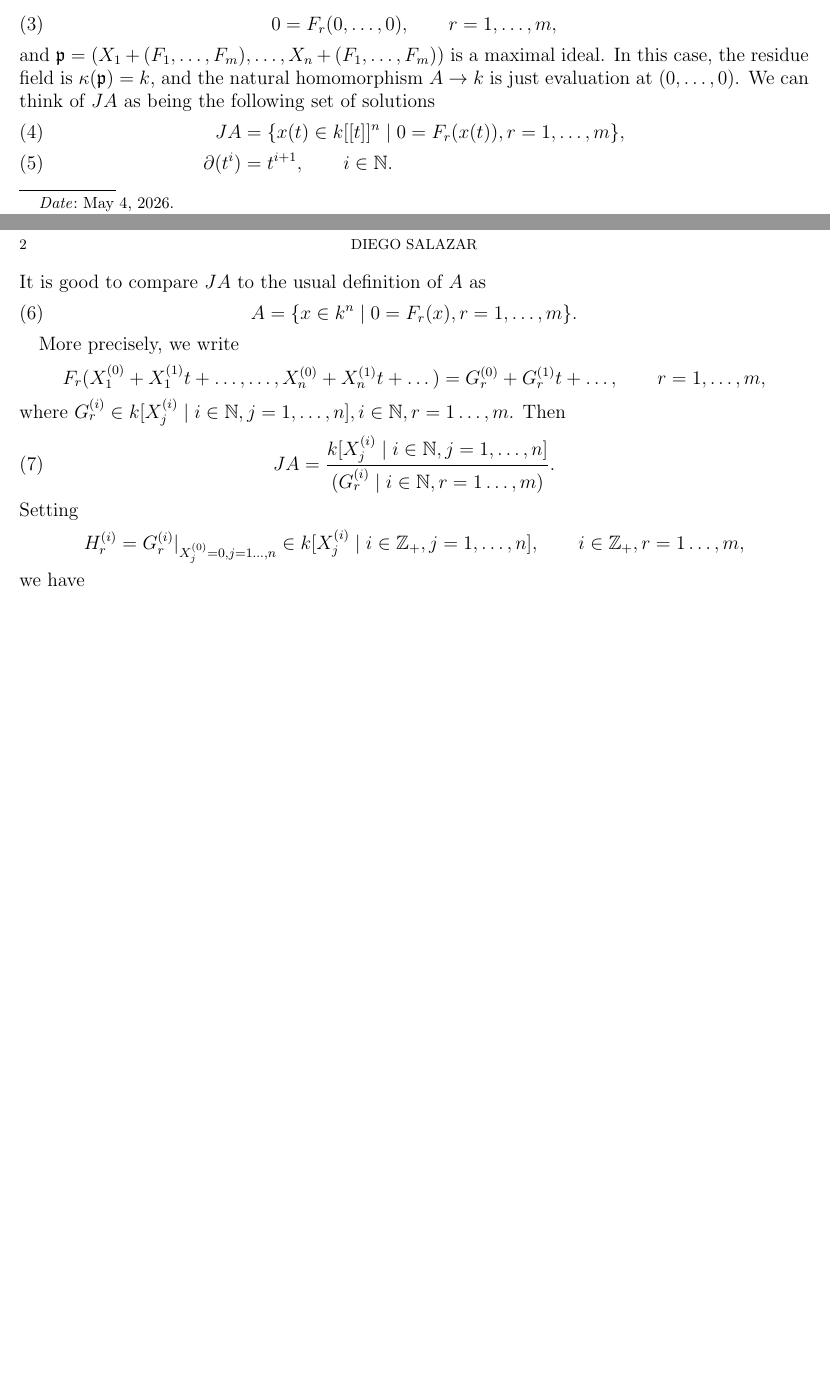
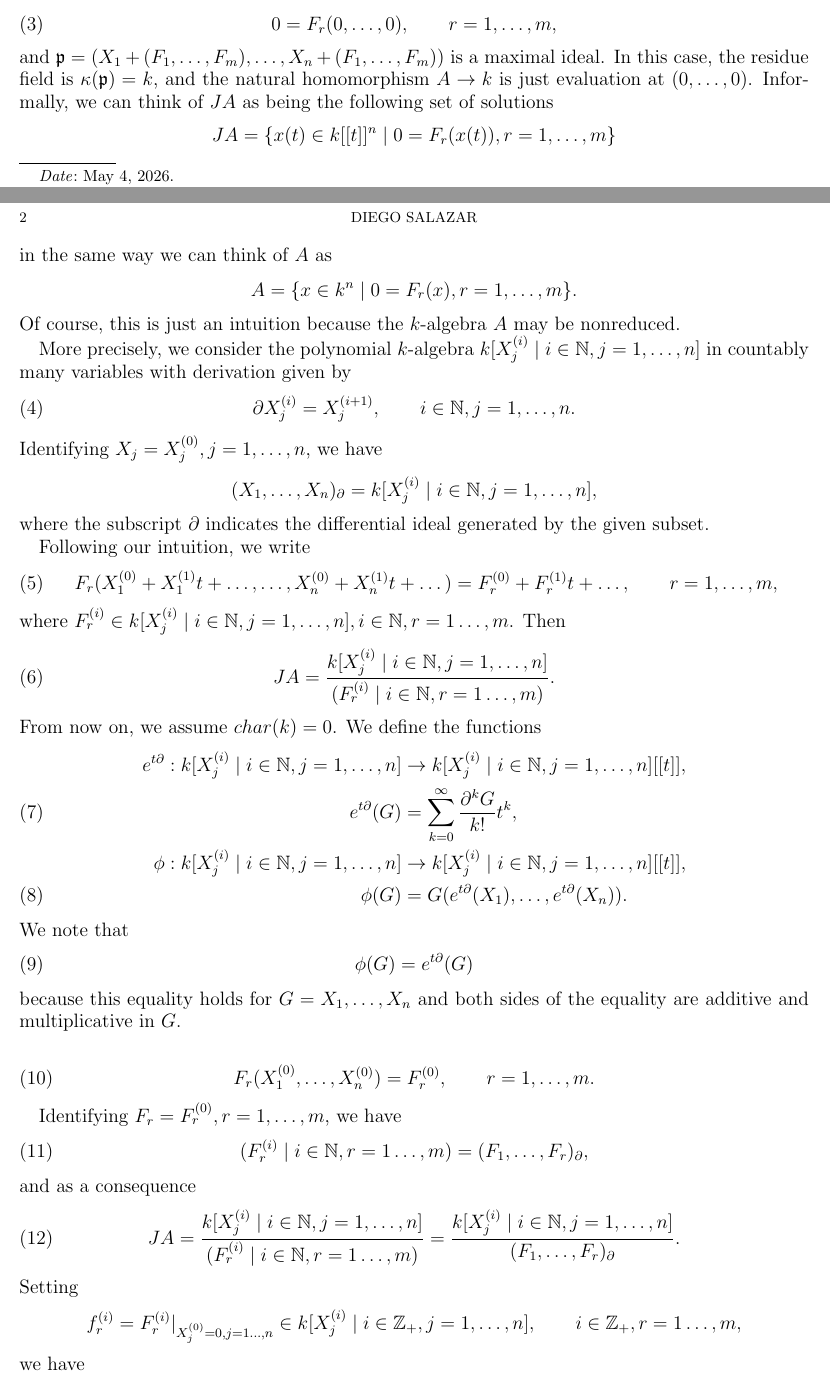
Before and after one commit to DiegoSalazarGutierrez/hilbert-series, a LaTeX paper (notes/focused-arc-algebra.tex): two parts of pages 1 and 2 of 4, joined at a grey line, cut so that both start at the same text, the shorter picture padded with empty space. Compiled offline with pdfLaTeX.

Commit message:
docs: expand focused arc algebra notes and update project rules
- AGENTS.md: Add rule regarding git command usage.
- notes/focused-arc-algebra.tex: Formalize definition of focused arc algebras and add examples.
- tests/hilbert-series-up-to.sage: Fix weighted degree logic and ideal substitution.
- .vscode/launch.json: Simplify Sage launch configuration.

```diff
--- a/notes/focused-arc-algebra.tex
+++ b/notes/focused-arc-algebra.tex
@@ -83,37 +83,80 @@ satisfies
 \end{equation}
 and $\mathfrak{p} = (X_1 + (F_1, \dots, F_m), \dots, X_n + (F_1, \dots, F_m))$ is a maximal ideal.
 In this case, the residue field is $\kappa(\mathfrak{p}) = k$, and the natural homomorphism $A \to k$ is just evaluation at $(0, \dots, 0)$.
-We can think of $JA$ as being the following set of solutions
-\begin{align}
+Informally, we can think of $JA$ as being the following set of solutions
+\begin{equation*}
+  JA = \{x(t) \in k[[t]]^n \mid 0 = F_r(x(t)), r = 1, \dots, m \}
+\end{equation*}
+in the same way we can think of $A$ as
+\begin{equation*}
+  A = \{x \in k^n \mid 0 = F_r(x), r = 1, \dots, m\}.
+\end{equation*}
+Of course, this is just an intuition because the $k$-algebra $A$ may be nonreduced.
+
+More precisely, we consider the polynomial $k$-algebra $k[X^{(i)}_j \mid i \in \mathbb{N}, j = 1, \dots, n]$ in countably many variables with derivation given by
+\begin{equation}
   \label{eq:4}
-  JA &= \{x(t) \in k[[t]]^n \mid 0 = F_r(x(t)), r = 1, \dots, m \}, \\
+  \partial X^{(i)}_j = X^{(i + 1)}_j, \qquad i \in \mathbb{N}, j = 1, \dots, n.
+\end{equation}
+Identifying $X_j = X^{(0)}_j, j = 1, \dots, n$, we have
+\begin{equation*}
+  (X_1, \dots, X_n)_\partial = k[X^{(i)}_j \mid i \in \mathbb{N}, j = 1, \dots, n],
+\end{equation*}
+where the subscript $\partial$ indicates the differential ideal generated by the given subset.
+
+Following our intuition, we write
+\begin{equation}
   \label{eq:5}
-  \partial(t^i) &= t^{i + 1}, \qquad i \in \mathbb{N}.
-\end{align}
-It is good to compare $JA$ to the usual definition of $A$ as
+  F_r(X_1^{(0)} + X_1^{(1)}t + \dots, \dots, X_n^{(0)} + X_n^{(1)}t + \dots) = F_r^{(0)} + F_r^{(1)}t + \dots, \qquad r = 1, \dots, m,
+\end{equation}
+where $F_r^{(i)} \in k[X^{(i)}_j \mid i \in \mathbb{N}, j = 1, \dots, n], i \in \mathbb{N}, r = 1 \dots, m$.
+Then
 \begin{equation}
   \label{eq:6}
-  A = \{x \in k^n \mid 0 = F_r(x), r = 1, \dots, m\}.
+  JA = \frac{k[X^{(i)}_j \mid i \in \mathbb{N}, j = 1, \dots, n]}{(F^{(i)}_r \mid i \in \mathbb{N}, r = 1 \dots, m)}.
+\end{equation}
+From now on, we assume $char(k) = 0$.
+We define the functions
+\begin{align}
+  \nonumber
+  e^{t\partial}: k[X^{(i)}_j \mid i \in \mathbb{N}, j = 1, \dots, n] &\to k[X^{(i)}_j \mid i \in \mathbb{N}, j = 1, \dots, n][[t]], \\
+  \label{eq:7}
+  e^{t\partial}(G) &= \sum_{k = 0}^\infty\frac{\partial^kG}{k!}t^k, \\
+  \nonumber
+  \phi: k[X^{(i)}_j \mid i \in \mathbb{N}, j = 1, \dots, n] &\to k[X^{(i)}_j \mid i \in \mathbb{N}, j = 1, \dots, n][[t]], \\
+  \label{eq:8}
+  \phi(G) &= G(e^{t\partial}(X_1), \dots, e^{t\partial}(X_n)).
+\end{align}
+We note that
+\begin{equation}
+  \label{eq:9}
+  \phi(G) = e^{t\partial}(G)
+\end{equation}
+because this equality holds for $G = X_1, \dots, X_n$ and both sides of the equality are additive and multiplicative in $G$.
+
+\begin{equation}
+  \label{eq:10}
+  F_r(X_1^{(0)}, \dots, X_n^{(0)}) = F_r^{(0)}, \qquad r = 1, \dots, m.
 \end{equation}
 
-More precisely, we write
-\begin{equation*}
-  F_r(X_1^{(0)} + X_1^{(1)}t + \dots, \dots, X_n^{(0)} + X_n^{(1)}t + \dots) = G_r^{(0)} + G_r^{(1)}t + \dots, \qquad r = 1, \dots, m,
-\end{equation*}
-where $G_r^{(i)} \in k[X^{(i)}_j \mid i \in \mathbb{N}, j = 1, \dots, n], i \in \mathbb{N}, r = 1 \dots, m$.
-Then
+Identifying $F_r= F_r^{(0)}, r = 1, \dots, m$, we have
 \begin{equation}
-  \label{eq:7}
-  JA = \frac{k[X^{(i)}_j \mid i \in \mathbb{N}, j = 1, \dots, n]}{(G^{(i)}_r \mid i \in \mathbb{N}, r = 1 \dots, m)}.
+  \label{eq:11}
+  (F^{(i)}_r \mid i \in \mathbb{N}, r = 1 \dots, m) = (F_1, \dots, F_r)_\partial,
+\end{equation}
+and as a consequence
+\begin{equation}
+  \label{eq:12}
+  JA = \frac{k[X^{(i)}_j \mid i \in \mathbb{N}, j = 1, \dots, n]}{(F^{(i)}_r \mid i \in \mathbb{N}, r = 1 \dots, m)} = \frac{k[X^{(i)}_j \mid i \in \mathbb{N}, j = 1, \dots, n]}{(F_1, \dots, F_r)_\partial}.
 \end{equation}
 Setting
 \begin{equation*}
-  H^{(i)}_r = G_r^{(i)}|_{X^{(0)}_j = 0, j = 1 \dots, n} \in k[X^{(i)}_j \mid i \in \mathbb{Z}_+, j = 1, \dots, n], \qquad i \in \mathbb{Z}_+, r = 1 \dots, m,
+  f^{(i)}_r = F_r^{(i)}|_{X^{(0)}_j = 0, j = 1 \dots, n} \in k[X^{(i)}_j \mid i \in \mathbb{Z}_+, j = 1, \dots, n], \qquad i \in \mathbb{Z}_+, r = 1 \dots, m,
 \end{equation*}
 we have
 \begin{equation}
-  \label{eq:8}
-  J^0A = J^\mathfrak{p}A = JA \otimes_A k = \frac{k[X^{(i)}_j \mid i \in \mathbb{Z}_+, j = 1, \dots, n]}{(H^{(i)}_r \mid i \in \mathbb{Z}_+, r = 1, \dots, m)}.
+  \label{eq:13}
+  J^0A = J^\mathfrak{p}A = JA \otimes_A k = \frac{k[X^{(i)}_j \mid i \in \mathbb{Z}_+, j = 1, \dots, n]}{(f^{(i)}_r \mid i \in \mathbb{Z}_+, r = 1, \dots, m)}.
 \end{equation}
 
 \begin{example}
```
Also changed, not shown: AGENTS.md (+11 -7 lines), 2 other files.
